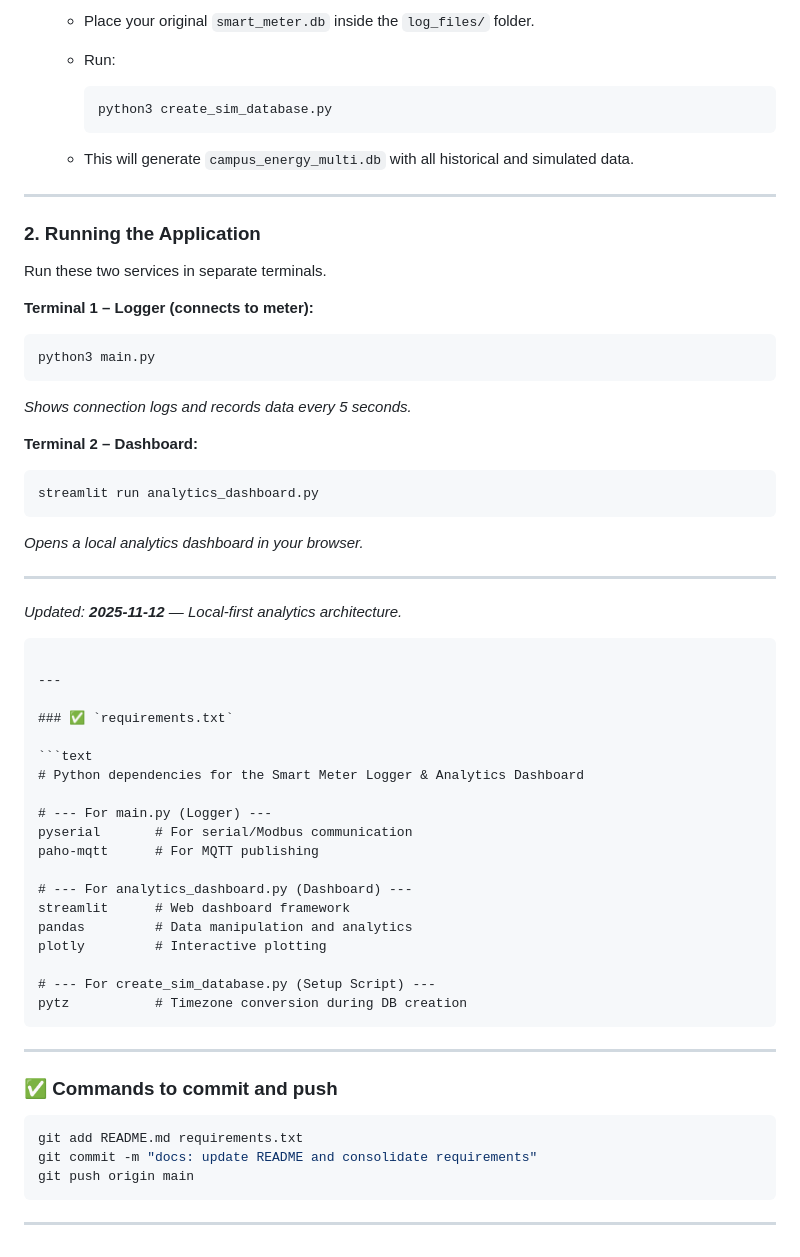
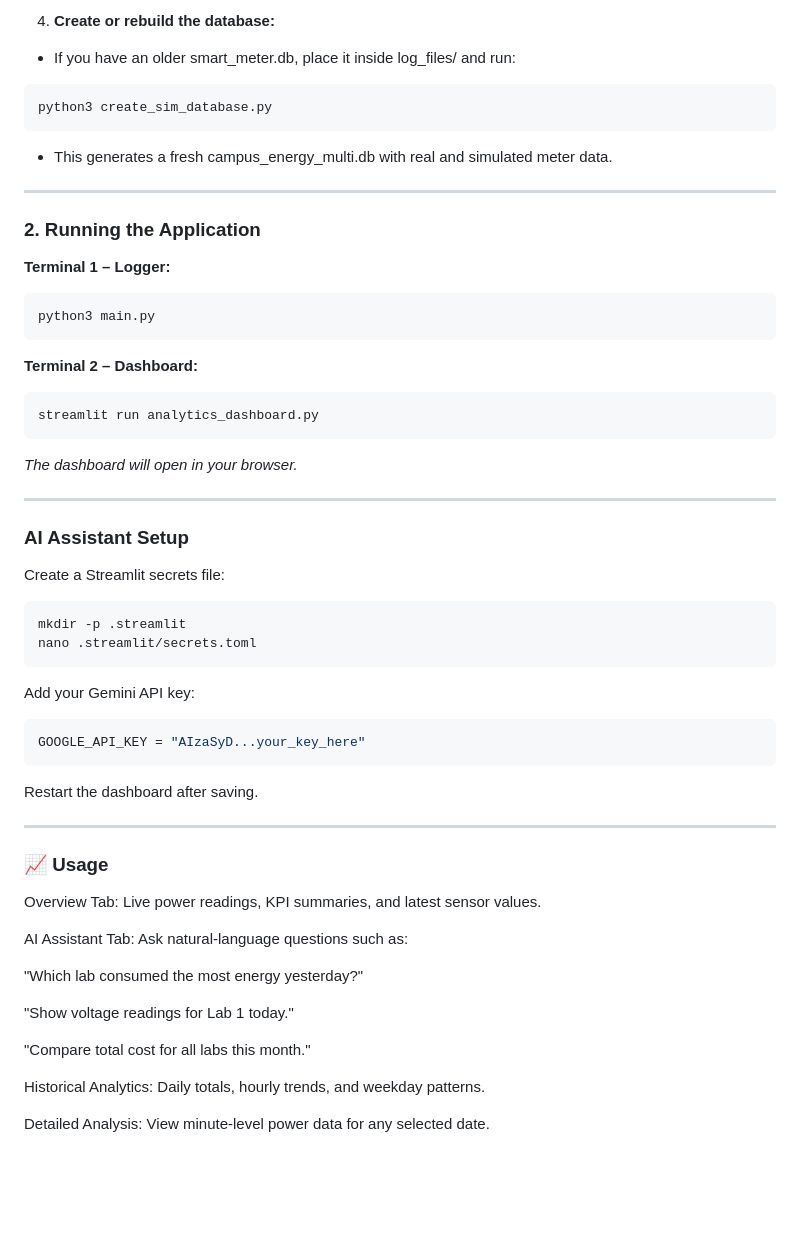
Before and after one commit to El3cTr0n1x/smart-meter-logger, a Markdown page: README.md, the part around the change printed below. Rendered like a GitHub page; blank space fills up the shorter version.

`````diff
--- a/README.md
+++ b/README.md
@@ -80,25 +81,23 @@ SMART_METER/
 
-   * Place your original `smart_meter.db` inside the `log_files/` folder.
-   * Run:
+4. **Create or rebuild the database:**
 
-     ```bash
-     python3 create_sim_database.py
-     ```
-   * This will generate `campus_energy_multi.db` with all historical and simulated data.
+* If you have an older smart_meter.db, place it inside log_files/ and run:
+
+```bash
+python3 create_sim_database.py
+```
+
+* This generates a fresh campus_energy_multi.db with real and simulated meter data.
 
 ---
 
 ### 2. Running the Application
 
-Run these two services in separate terminals.
-
-**Terminal 1 – Logger (connects to meter):**
+**Terminal 1 – Logger:**
 
 ```bash
 python3 main.py
 ```
-
-*Shows connection logs and records data every 5 seconds.*
 
 **Terminal 2 – Dashboard:**
 
@@ -106,42 +105,41 @@ python3 main.py
 streamlit run analytics_dashboard.py
 ```
 
-*Opens a local analytics dashboard in your browser.*
+*The dashboard will open in your browser.*
 
 ---
 
-*Updated: **2025-11-12** — Local-first analytics architecture.*
+### AI Assistant Setup
 
-````
+Create a Streamlit secrets file:
+
+```bash
+mkdir -p .streamlit
+nano .streamlit/secrets.toml
+```
+
+Add your Gemini API key:
+
+```bash
+GOOGLE_API_KEY = "AIzaSyD...your_key_here"
+```
+
+Restart the dashboard after saving.
 
 ---
 
-### ✅ `requirements.txt`
+### 📈 Usage
 
-```text
-# Python dependencies for the Smart Meter Logger & Analytics Dashboard
+Overview Tab: Live power readings, KPI summaries, and latest sensor values.
 
-# --- For main.py (Logger) ---
-pyserial       # For serial/Modbus communication
-paho-mqtt      # For MQTT publishing
+AI Assistant Tab: Ask natural-language questions such as:
 
-# --- For analytics_dashboard.py (Dashboard) ---
-streamlit      # Web dashboard framework
-pandas         # Data manipulation and analytics
-plotly         # Interactive plotting
+"Which lab consumed the most energy yesterday?"
 
-# --- For create_sim_database.py (Setup Script) ---
-pytz           # Timezone conversion during DB creation
-````
+"Show voltage readings for Lab 1 today."
 
----
+"Compare total cost for all labs this month."
 
-### ✅ Commands to commit and push
+Historical Analytics: Daily totals, hourly trends, and weekday patterns.
 
-```bash
-git add README.md requirements.txt
-git commit -m "docs: update README and consolidate requirements"
-git push origin main
-```
-
----
+Detailed Analysis: View minute-level power data for any selected date.
`````
Also changed, not shown: other parts of README.md (+42 -41 lines).
